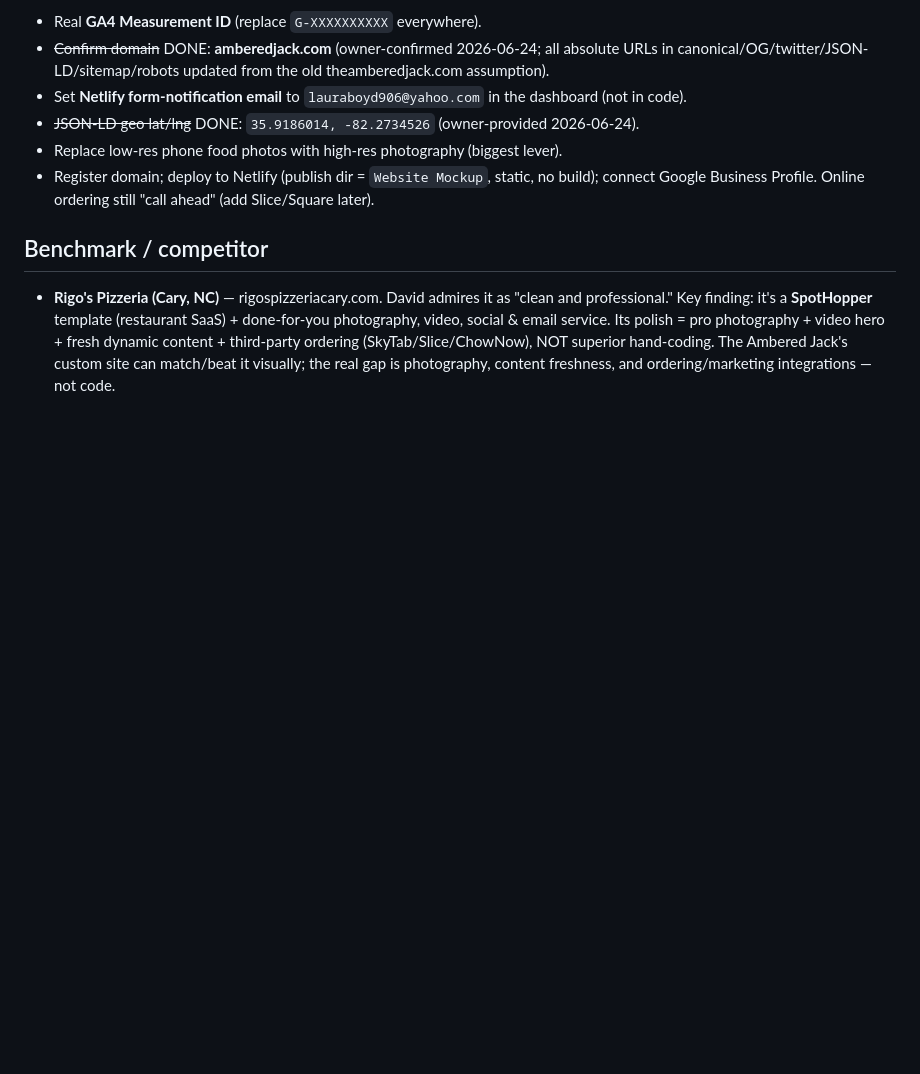
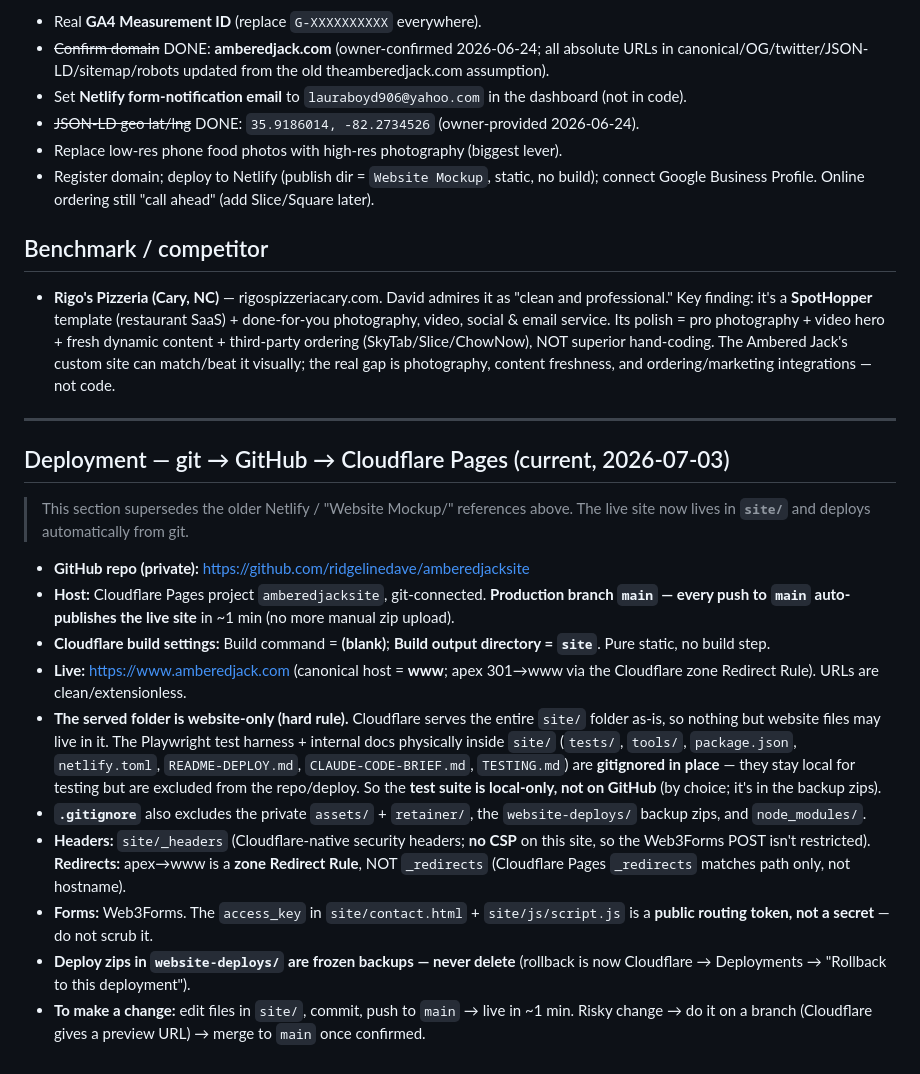
Before and after one commit to ridgelinedave/amberedjacksite, a Markdown page: CLAUDE.md, the part around the change. Drawn GitHub-style; blank space fills up the shorter version.

Commit message:
Docs: add deployment section to CLAUDE.md
Root-level doc (sibling of site/), not served. Documents the git->GitHub->
Cloudflare Pages pipeline, served-folder-only rule, headers/redirects, and
Web3Forms note for this repo.

Co-Authored-By: Claude Opus 4.8 <noreply@anthropic.com>

```diff
--- a/CLAUDE.md
+++ b/CLAUDE.md
@@ -65,3 +65,21 @@ Build quality is strong: per-page routes, Restaurant JSON-LD schema, OG/Twitter
 
 ## Benchmark / competitor
 - **Rigo's Pizzeria (Cary, NC)** — rigospizzeriacary.com. David admires it as "clean and professional." Key finding: it's a **SpotHopper** template (restaurant SaaS) + done-for-you photography, video, social & email service. Its polish = pro photography + video hero + fresh dynamic content + third-party ordering (SkyTab/Slice/ChowNow), NOT superior hand-coding. The Ambered Jack's custom site can match/beat it visually; the real gap is photography, content freshness, and ordering/marketing integrations — not code.
+
+---
+
+## Deployment — git → GitHub → Cloudflare Pages (current, 2026-07-03)
+
+> This section supersedes the older Netlify / "Website Mockup/" references above.
+> The live site now lives in **`site/`** and deploys automatically from git.
+
+- **GitHub repo (private):** https://github.com/ridgelinedave/amberedjacksite
+- **Host:** Cloudflare Pages project `amberedjacksite`, git-connected. **Production branch `main` — every push to `main` auto-publishes the live site** in ~1 min (no more manual zip upload).
+- **Cloudflare build settings:** Build command = **(blank)**; **Build output directory = `site`**. Pure static, no build step.
+- **Live:** https://www.amberedjack.com (canonical host = **www**; apex 301→www via the Cloudflare zone Redirect Rule). URLs are clean/extensionless.
+- **The served folder is website-only (hard rule).** Cloudflare serves the entire `site/` folder as-is, so nothing but website files may live in it. The Playwright test harness + internal docs physically inside `site/` (`tests/`, `tools/`, `package.json`, `netlify.toml`, `README-DEPLOY.md`, `CLAUDE-CODE-BRIEF.md`, `TESTING.md`) are **gitignored in place** — they stay local for testing but are excluded from the repo/deploy. So the **test suite is local-only, not on GitHub** (by choice; it's in the backup zips).
+- **`.gitignore`** also excludes the private `assets/` + `retainer/`, the `website-deploys/` backup zips, and `node_modules/`.
+- **Headers:** `site/_headers` (Cloudflare-native security headers; **no CSP** on this site, so the Web3Forms POST isn't restricted). **Redirects:** apex→www is a **zone Redirect Rule**, NOT `_redirects` (Cloudflare Pages `_redirects` matches path only, not hostname).
+- **Forms:** Web3Forms. The `access_key` in `site/contact.html` + `site/js/script.js` is a **public routing token, not a secret** — do not scrub it.
+- **Deploy zips in `website-deploys/` are frozen backups — never delete** (rollback is now Cloudflare → Deployments → "Rollback to this deployment").
+- **To make a change:** edit files in `site/`, commit, push to `main` → live in ~1 min. Risky change → do it on a branch (Cloudflare gives a preview URL) → merge to `main` once confirmed.
```
